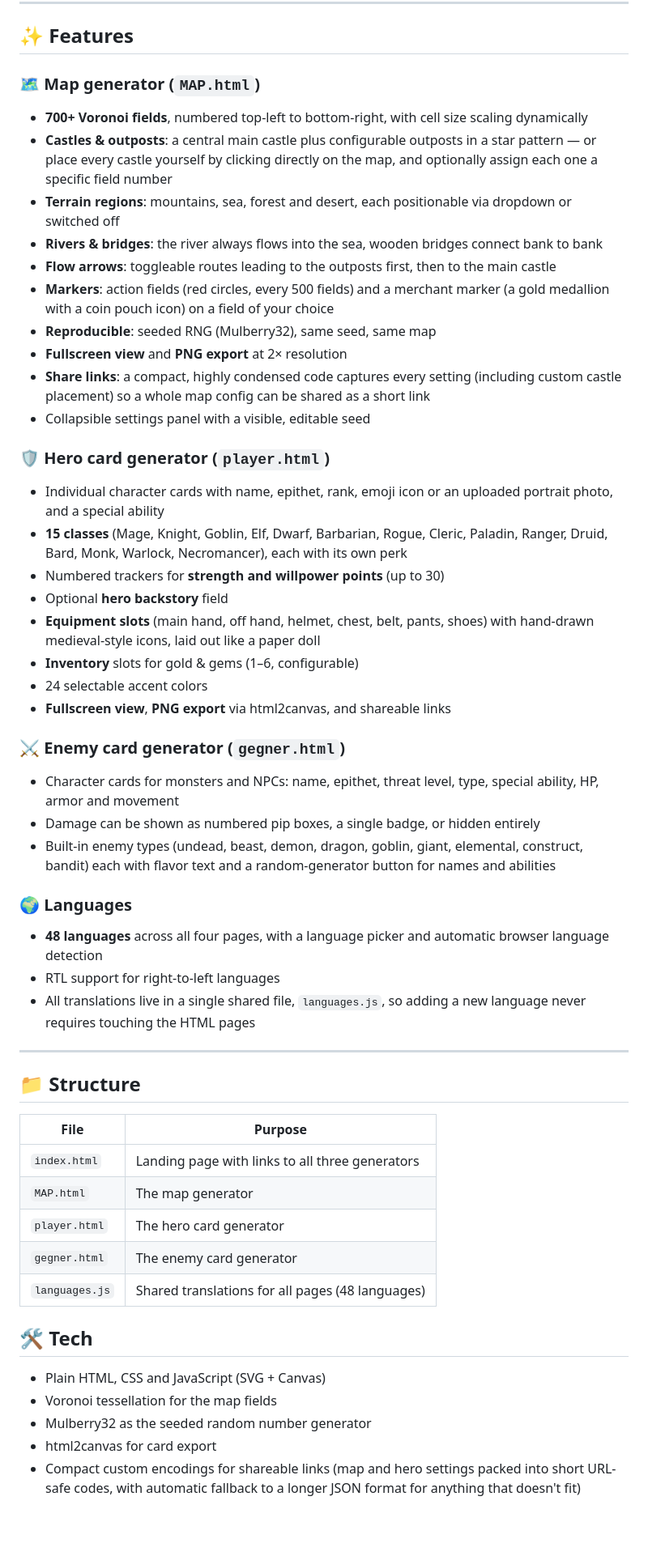
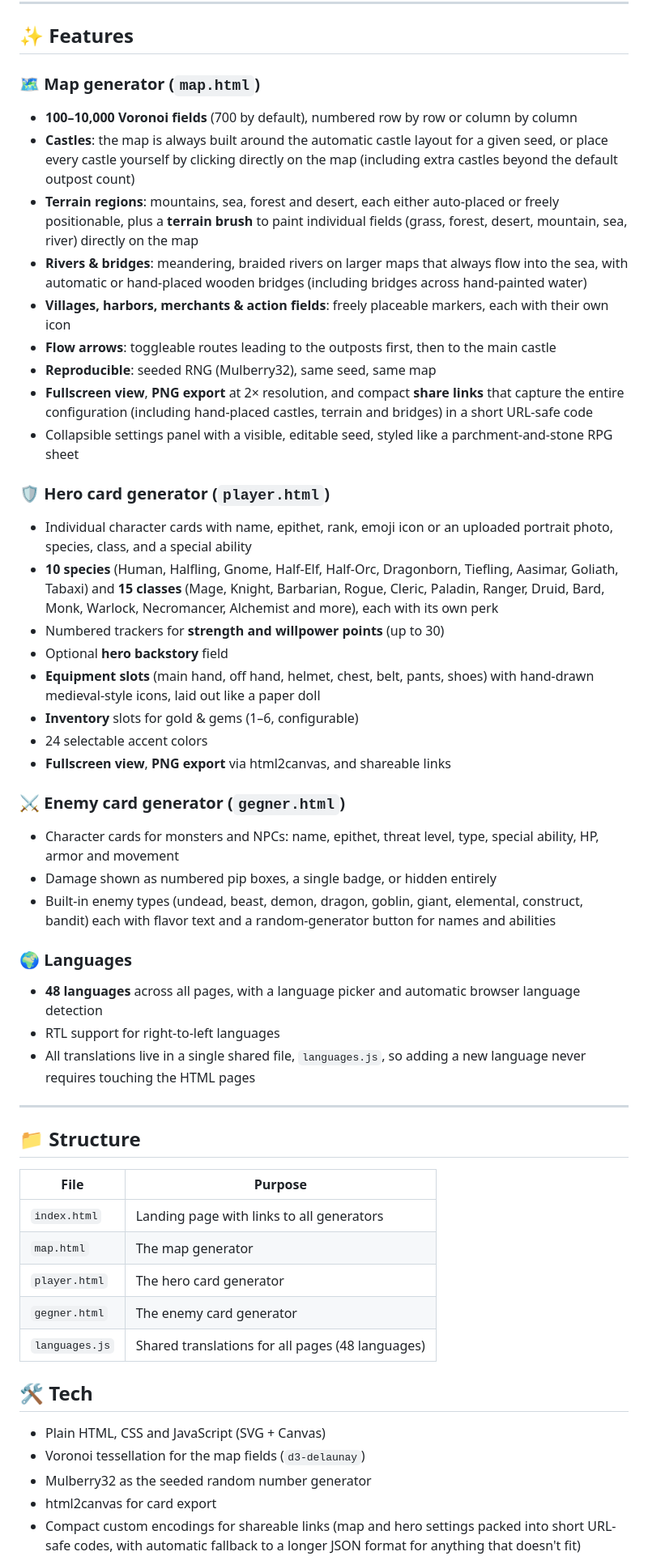
Before and after one commit to MCG1MLG2/D-D-Map-generator, a Markdown page: README.md, the part around the change. Shown at 81% size. GitHub-like rendering; blank space fills up the shorter version.

Commit message:
Update README with new features and file names

```diff
--- a/README.md
+++ b/README.md
@@ -18,21 +18,20 @@ No installation, no dependencies. Just open the link in your browser.
 
 ## ✨ Features
 
-### 🗺️ Map generator (`MAP.html`)
-- **700+ Voronoi fields**, numbered top-left to bottom-right, with cell size scaling dynamically
-- **Castles & outposts**: a central main castle plus configurable outposts in a star pattern — or place every castle yourself by clicking directly on the map, and optionally assign each one a specific field number
-- **Terrain regions**: mountains, sea, forest and desert, each positionable via dropdown or switched off
-- **Rivers & bridges**: the river always flows into the sea, wooden bridges connect bank to bank
+### 🗺️ Map generator (`map.html`)
+- **100–10,000 Voronoi fields** (700 by default), numbered row by row or column by column
+- **Castles**: the map is always built around the automatic castle layout for a given seed, or place every castle yourself by clicking directly on the map (including extra castles beyond the default outpost count)
+- **Terrain regions**: mountains, sea, forest and desert, each either auto-placed or freely positionable, plus a **terrain brush** to paint individual fields (grass, forest, desert, mountain, sea, river) directly on the map
+- **Rivers & bridges**: meandering, braided rivers on larger maps that always flow into the sea, with automatic or hand-placed wooden bridges (including bridges across hand-painted water)
+- **Villages, harbors, merchants & action fields**: freely placeable markers, each with their own icon
 - **Flow arrows**: toggleable routes leading to the outposts first, then to the main castle
-- **Markers**: action fields (red circles, every 500 fields) and a merchant marker (a gold medallion with a coin pouch icon) on a field of your choice
 - **Reproducible**: seeded RNG (Mulberry32), same seed, same map
-- **Fullscreen view** and **PNG export** at 2× resolution
-- **Share links**: a compact, highly condensed code captures every setting (including custom castle placement) so a whole map config can be shared as a short link
-- Collapsible settings panel with a visible, editable seed
+- **Fullscreen view**, **PNG export** at 2× resolution, and compact **share links** that capture the entire configuration (including hand-placed castles, terrain and bridges) in a short URL-safe code
+- Collapsible settings panel with a visible, editable seed, styled like a parchment-and-stone RPG sheet
 
 ### 🛡️ Hero card generator (`player.html`)
-- Individual character cards with name, epithet, rank, emoji icon or an uploaded portrait photo, and a special ability
-- **15 classes** (Mage, Knight, Goblin, Elf, Dwarf, Barbarian, Rogue, Cleric, Paladin, Ranger, Druid, Bard, Monk, Warlock, Necromancer), each with its own perk
+- Individual character cards with name, epithet, rank, emoji icon or an uploaded portrait photo, species, class, and a special ability
+- **10 species** (Human, Halfling, Gnome, Half-Elf, Half-Orc, Dragonborn, Tiefling, Aasimar, Goliath, Tabaxi) and **15 classes** (Mage, Knight, Barbarian, Rogue, Cleric, Paladin, Ranger, Druid, Bard, Monk, Warlock, Necromancer, Alchemist and more), each with its own perk
 - Numbered trackers for **strength and willpower points** (up to 30)
 - Optional **hero backstory** field
 - **Equipment slots** (main hand, off hand, helmet, chest, belt, pants, shoes) with hand-drawn medieval-style icons, laid out like a paper doll
@@ -42,11 +41,11 @@ No installation, no dependencies. Just open the link in your browser.
 
 ### ⚔️ Enemy card generator (`gegner.html`)
 - Character cards for monsters and NPCs: name, epithet, threat level, type, special ability, HP, armor and movement
-- Damage can be shown as numbered pip boxes, a single badge, or hidden entirely
+- Damage shown as numbered pip boxes, a single badge, or hidden entirely
 - Built-in enemy types (undead, beast, demon, dragon, goblin, giant, elemental, construct, bandit) each with flavor text and a random-generator button for names and abilities
 
 ### 🌍 Languages
-- **48 languages** across all four pages, with a language picker and automatic browser language detection
+- **48 languages** across all pages, with a language picker and automatic browser language detection
 - RTL support for right-to-left languages
 - All translations live in a single shared file, `languages.js`, so adding a new language never requires touching the HTML pages
 
@@ -56,8 +55,8 @@ No installation, no dependencies. Just open the link in your browser.
 
 | File | Purpose |
 |---|---|
-| `index.html` | Landing page with links to all three generators |
-| `MAP.html` | The map generator |
+| `index.html` | Landing page with links to all generators |
+| `map.html` | The map generator |
 | `player.html` | The hero card generator |
 | `gegner.html` | The enemy card generator |
 | `languages.js` | Shared translations for all pages (48 languages) |
@@ -65,7 +64,7 @@ No installation, no dependencies. Just open the link in your browser.
 ## 🛠️ Tech
 
 - Plain HTML, CSS and JavaScript (SVG + Canvas)
-- Voronoi tessellation for the map fields
+- Voronoi tessellation for the map fields (`d3-delaunay`)
 - Mulberry32 as the seeded random number generator
 - html2canvas for card export
 - Compact custom encodings for shareable links (map and hero settings packed into short URL-safe codes, with automatic fallback to a longer JSON format for anything that doesn't fit)
```
